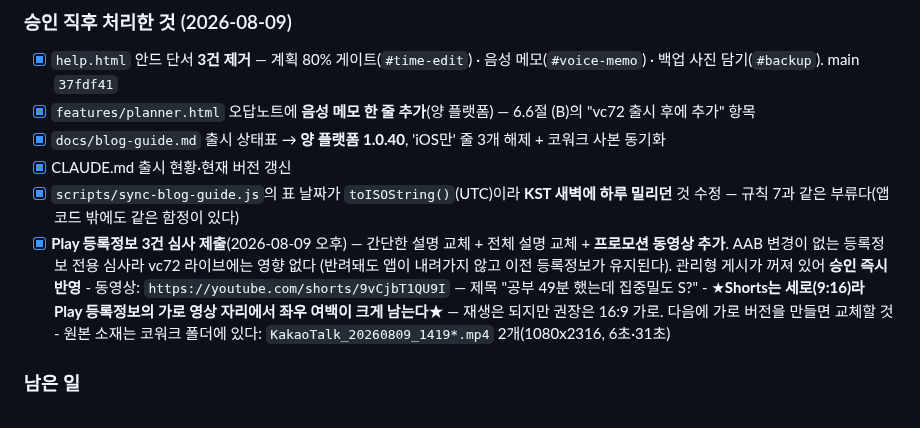
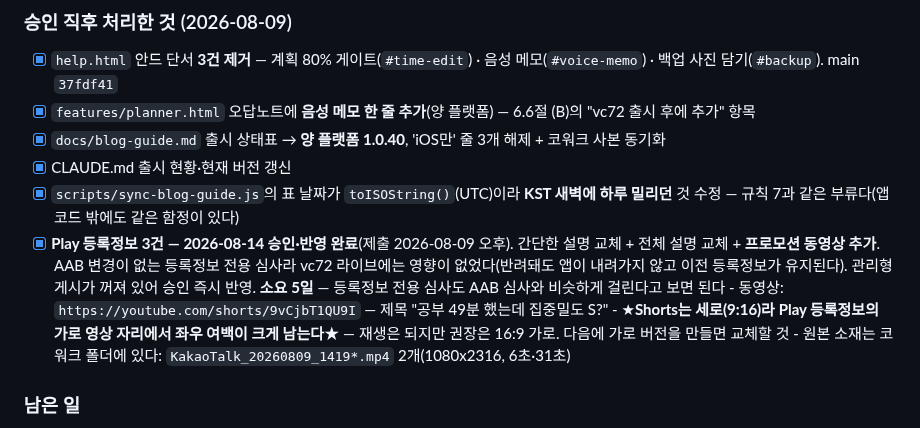
Before and after one commit to lds77/suneung-timer-native, a Markdown page: docs/release-next-build-checklist.md, the part around the change. GitHub-like rendering.

Commit message:
docs: Play 등록정보 3건 승인 반영 (08-14) + 지침서에 유튜브 채널 추가
- 체크리스트 0-AAAAD: 08-09 제출한 등록정보 3건(간단한 설명·전체 설명·
  프로모션 동영상)이 08-14 승인·반영. 등록정보 전용 심사도 5일 걸렸다.
- 블로그 지침서 링크 절에 앱 공식 유튜브 채널(@yeolgongmate)을 추가.
  추적 링크가 아니라 CTA에 넣지 않는다는 조건과 담당 구분을 함께 적었다.
  코워크 사본 동기화 완료.

Co-Authored-By: Claude Opus 5 <noreply@anthropic.com>

```diff
--- a/docs/release-next-build-checklist.md
+++ b/docs/release-next-build-checklist.md
@@ -63,9 +63,10 @@
 - [x] CLAUDE.md 출시 현황·현재 버전 갱신
 - [x] `scripts/sync-blog-guide.js`의 표 날짜가 `toISOString()`(UTC)이라 **KST 새벽에 하루 밀리던** 것
       수정 — 규칙 7과 같은 부류다(앱 코드 밖에도 같은 함정이 있다)
-- [x] **Play 등록정보 3건 심사 제출**(2026-08-09 오후) — 간단한 설명 교체 + 전체 설명 교체 +
-      **프로모션 동영상 추가**. AAB 변경이 없는 등록정보 전용 심사라 vc72 라이브에는 영향 없다
-      (반려돼도 앱이 내려가지 않고 이전 등록정보가 유지된다). 관리형 게시가 꺼져 있어 **승인 즉시 반영**
+- [x] **Play 등록정보 3건 — 2026-08-14 승인·반영 완료**(제출 2026-08-09 오후). 간단한 설명 교체 +
+      전체 설명 교체 + **프로모션 동영상 추가**. AAB 변경이 없는 등록정보 전용 심사라 vc72 라이브에는
+      영향이 없었다(반려돼도 앱이 내려가지 않고 이전 등록정보가 유지된다). 관리형 게시가 꺼져 있어
+      승인 즉시 반영. **소요 5일** — 등록정보 전용 심사도 AAB 심사와 비슷하게 걸린다고 보면 된다
       - 동영상: `https://youtube.com/shorts/9vCjbT1QU9I` — 제목 "공부 49분 했는데 집중밀도 S?"
       - ★**Shorts는 세로(9:16)라 Play 등록정보의 가로 영상 자리에서 좌우 여백이 크게 남는다**★ —
         재생은 되지만 권장은 16:9 가로. 다음에 가로 버전을 만들면 교체할 것
```
Also changed, not shown: docs/blog-guide.md (+2 -0 lines).
